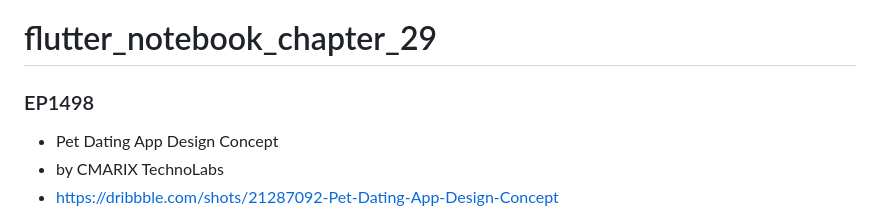
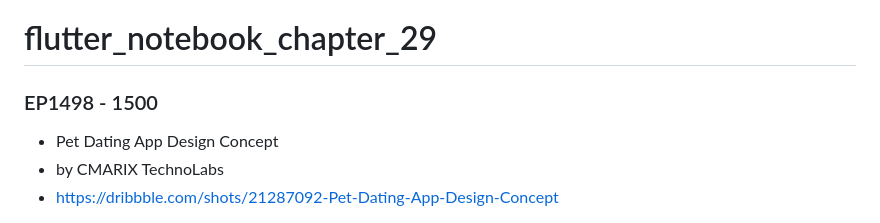
Before and after one commit to JAICHANGPARK/flutter_notebook_chapter_29, a Markdown page: README.md, the part around the change. GitHub-like rendering.

Commit message:
README.md を更新

```diff
--- a/README.md
+++ b/README.md
@@ -1,6 +1,6 @@
 # flutter_notebook_chapter_29
 
-### EP1498
+### EP1498 - 1500
 
 - Pet Dating App Design Concept
 - by CMARIX TechnoLabs
```
